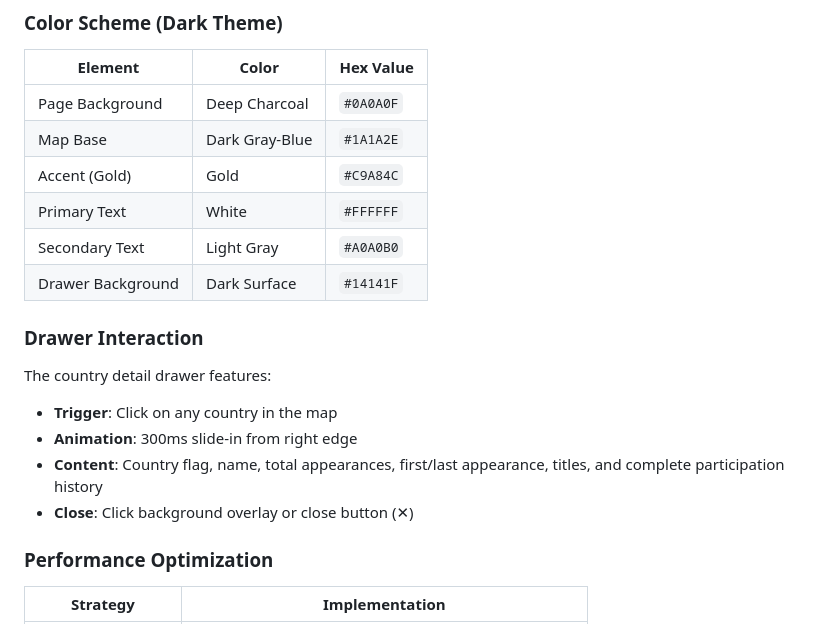
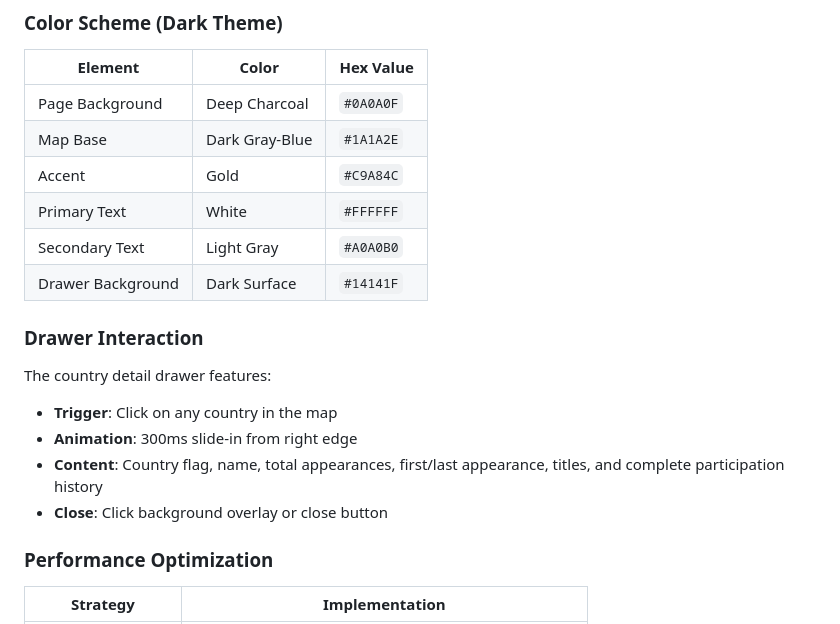
Before and after one commit to yuanzhe-jia/world-cup-heatmap, a Markdown page: README.md, the part around the change. GitHub-like rendering.

Commit message:
docs: update accent label and close button text

```diff
--- a/README.md
+++ b/README.md
@@ -107,7 +107,7 @@ The heatmap uses a continuous color gradient:
 |---------|-------|-----------|
 | Page Background | Deep Charcoal | `#0A0A0F` |
 | Map Base | Dark Gray-Blue | `#1A1A2E` |
-| Accent (Gold) | Gold | `#C9A84C` |
+| Accent | Gold | `#C9A84C` |
 | Primary Text | White | `#FFFFFF` |
 | Secondary Text | Light Gray | `#A0A0B0` |
 | Drawer Background | Dark Surface | `#14141F` |
@@ -118,7 +118,7 @@ The country detail drawer features:
 - **Trigger**: Click on any country in the map
 - **Animation**: 300ms slide-in from right edge
 - **Content**: Country flag, name, total appearances, first/last appearance, titles, and complete participation history
-- **Close**: Click background overlay or close button (✕)
+- **Close**: Click background overlay or close button
 
 ### Performance Optimization
 
```
